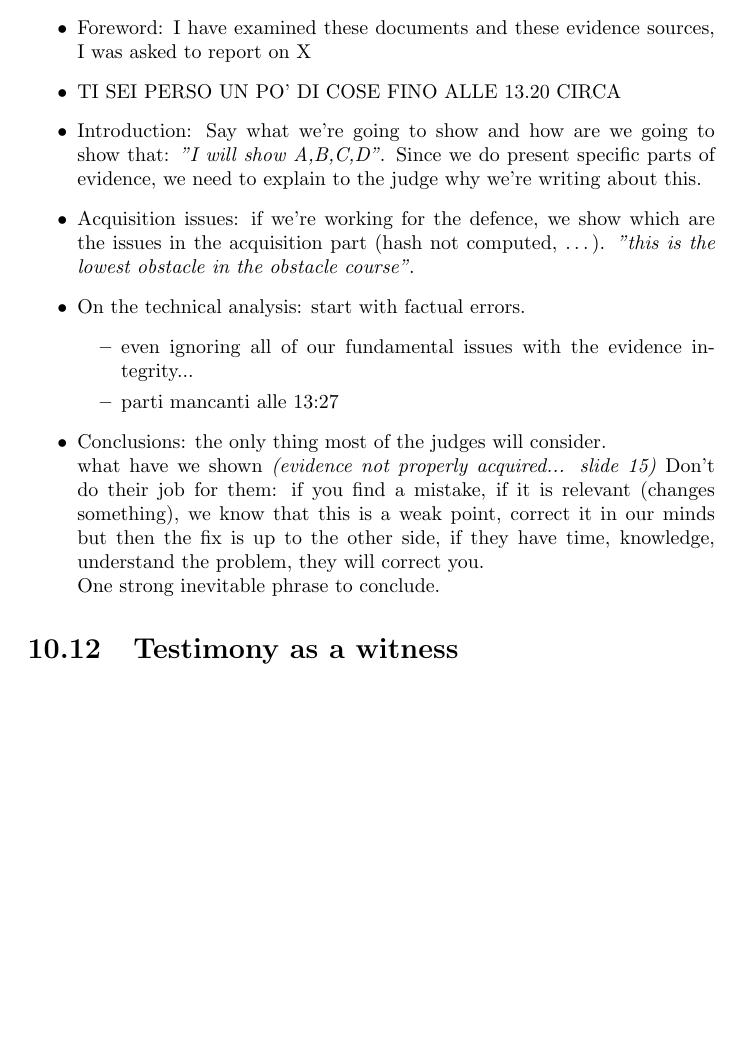
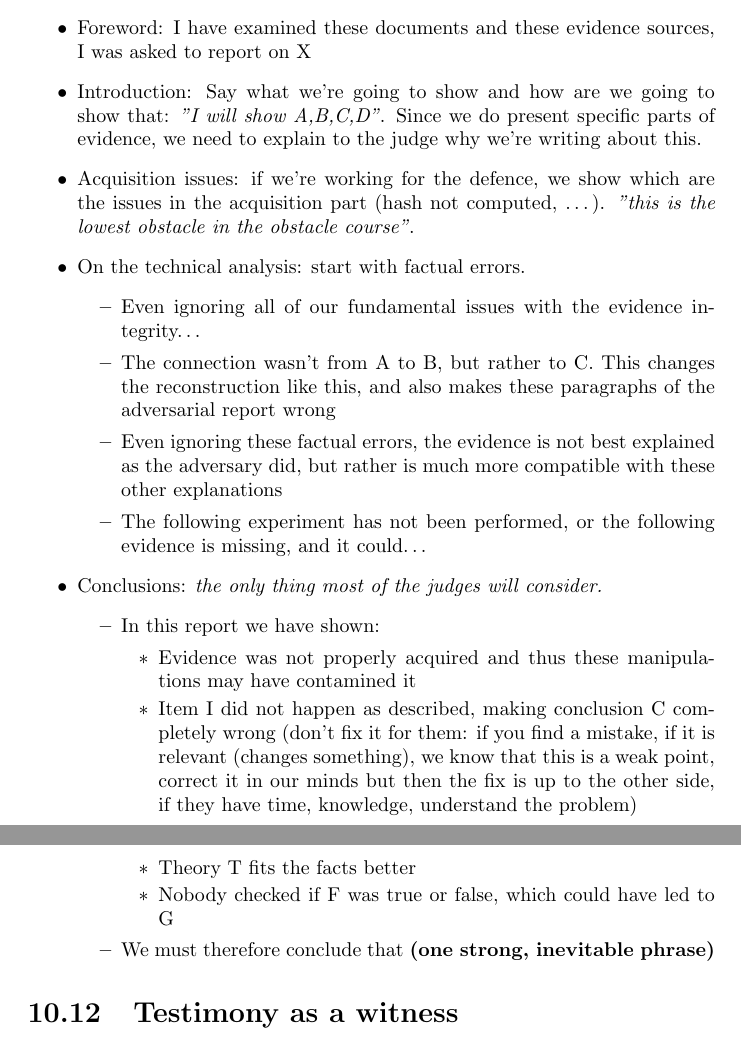
Before and after one commit to gianvitocaleca/digitalforensicsandcybercrime, a LaTeX thesis (main.tex, which reads lecture_9/lecture9.tex): part of page 102 of 103 before the commit and two parts of pages 100 and 101 of 101 after it, the two joined at a grey line, cut so that both start at the same text, the shorter picture padded with empty space. Compiled offline with pdfLaTeX.

Commit message:
version 1.0

```diff
--- a/lecture_9/lecture9.tex
+++ b/lecture_9/lecture9.tex
@@ -80,18 +80,26 @@
             \begin{itemize}
                 \item Small introduction of yourself as expert witness
                 \item Foreword: I have examined these documents and these evidence sources, I was asked to report on X
-                \item TI SEI PERSO UN PO' DI COSE FINO ALLE 13.20 CIRCA
                 \item Introduction: Say what we're going to show and how are we going to show that: \textit{"I will show A,B,C,D"}. Since we do present specific parts of evidence, we need to explain to the judge why we're writing about this.
                 \item Acquisition issues: if we're working for the defence, we show which are the issues in the acquisition part (hash not computed, \dots). \textit{"this is the lowest obstacle in the obstacle course"}.
                 \item On the technical analysis: start with factual errors.
                 \begin{itemize}
-                    \item even ignoring all of our fundamental issues with the evidence integrity...
-                    \item parti mancanti alle 13:27
+                    \item Even ignoring all of our fundamental issues with the evidence integrity\dots
+                    \item The connection wasn't from A to B, but rather to C. This changes the reconstruction like this, and also makes these paragraphs of the adversarial report wrong
+                    \item Even ignoring these factual errors, the evidence is not best explained as the adversary did, but rather is much more compatible with these other explanations
+                    \item The following experiment has not been performed, or the following evidence is missing, and it could\dots
                 \end{itemize}
-                \item Conclusions: the only thing most of the judges will consider.\\
-                    what have we shown \textit{(evidence not properly acquired... slide 15)}
-                    Don't do their job for them: if you find a mistake, if it is relevant (changes something), we know that this is a weak point, correct it in our minds but then the fix is up to the other side, if they have time, knowledge, understand the problem, they will correct you.\\
-                    One strong inevitable phrase to conclude.
+                \item Conclusions: \textit{the only thing most of the judges will consider.}
+                \begin{itemize}
+                    \item In this report we have shown:
+                    \begin{itemize}
+                        \item Evidence was not properly acquired and thus these manipulations may have contamined it
+                        \item Item I did not happen as described, making conclusion C completely wrong (don't fix it for them: if you find a mistake, if it is relevant (changes something), we know that this is a weak point, correct it in our minds but then the fix is up to the other side, if they have time, knowledge, understand the problem)
+                        \item Theory T fits the facts better
+                        \item Nobody checked if F was true or false, which could have led to G
+                    \end{itemize}
+                    \item We must therefore conclude that \textbf{(one strong, inevitable phrase)}
+                \end{itemize}
             \end{itemize}
     \section{Testimony as a witness}
         In most jurisdictions, the expert witness work do not end with the report. In some of them you may be called as a witness in a tribunal. In Italy, in criminal courts, you'll be called, your report is included in the trial only if you testify. In civil courts there is no need to testimony.\\
```
Also changed, not shown: lecture_5/lecture5_2.tex (+4 -4 lines), lecture_7/lecture7.tex (+9 -8 lines), lecture_7/lecture7_2.tex (+1 -1 lines), 4 other files.
